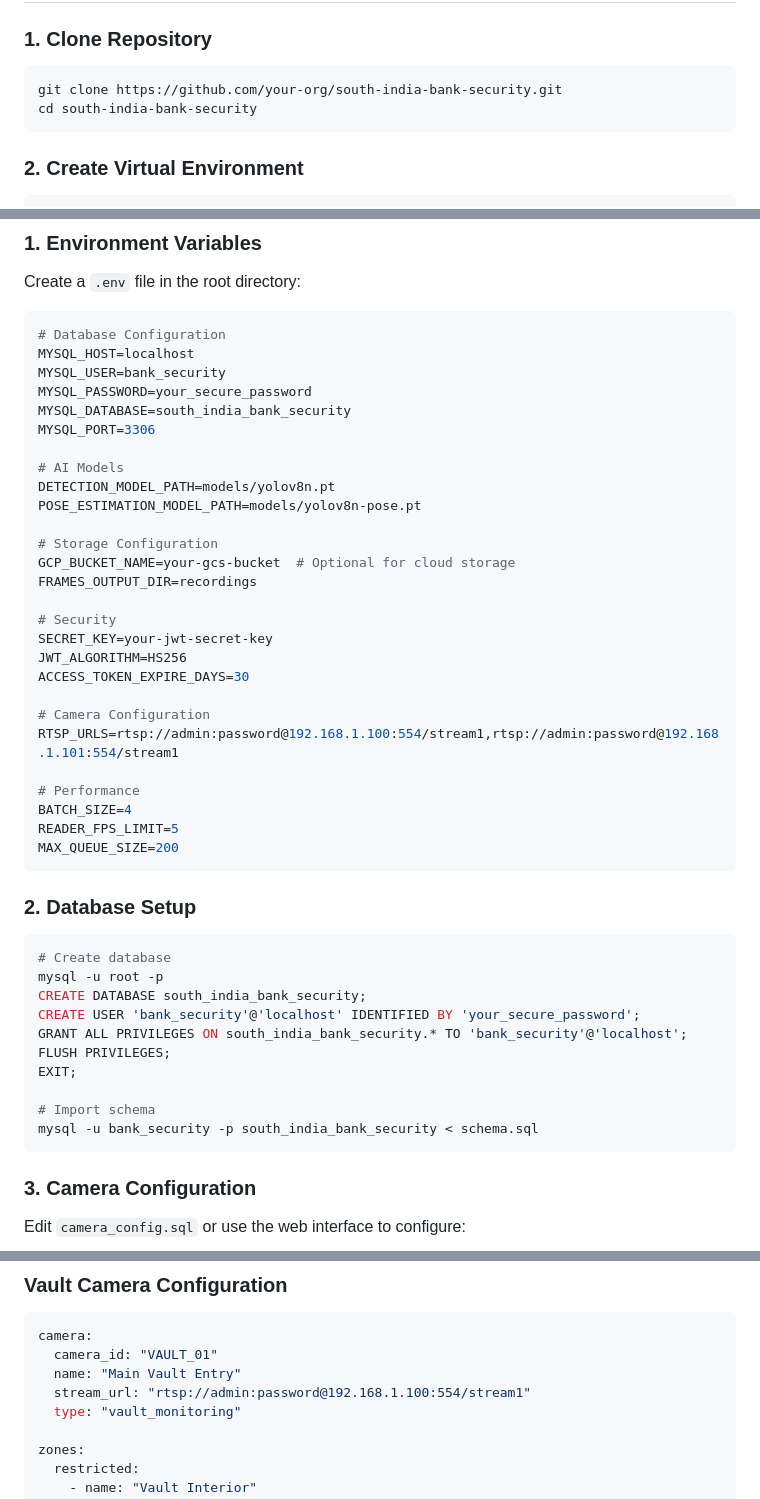
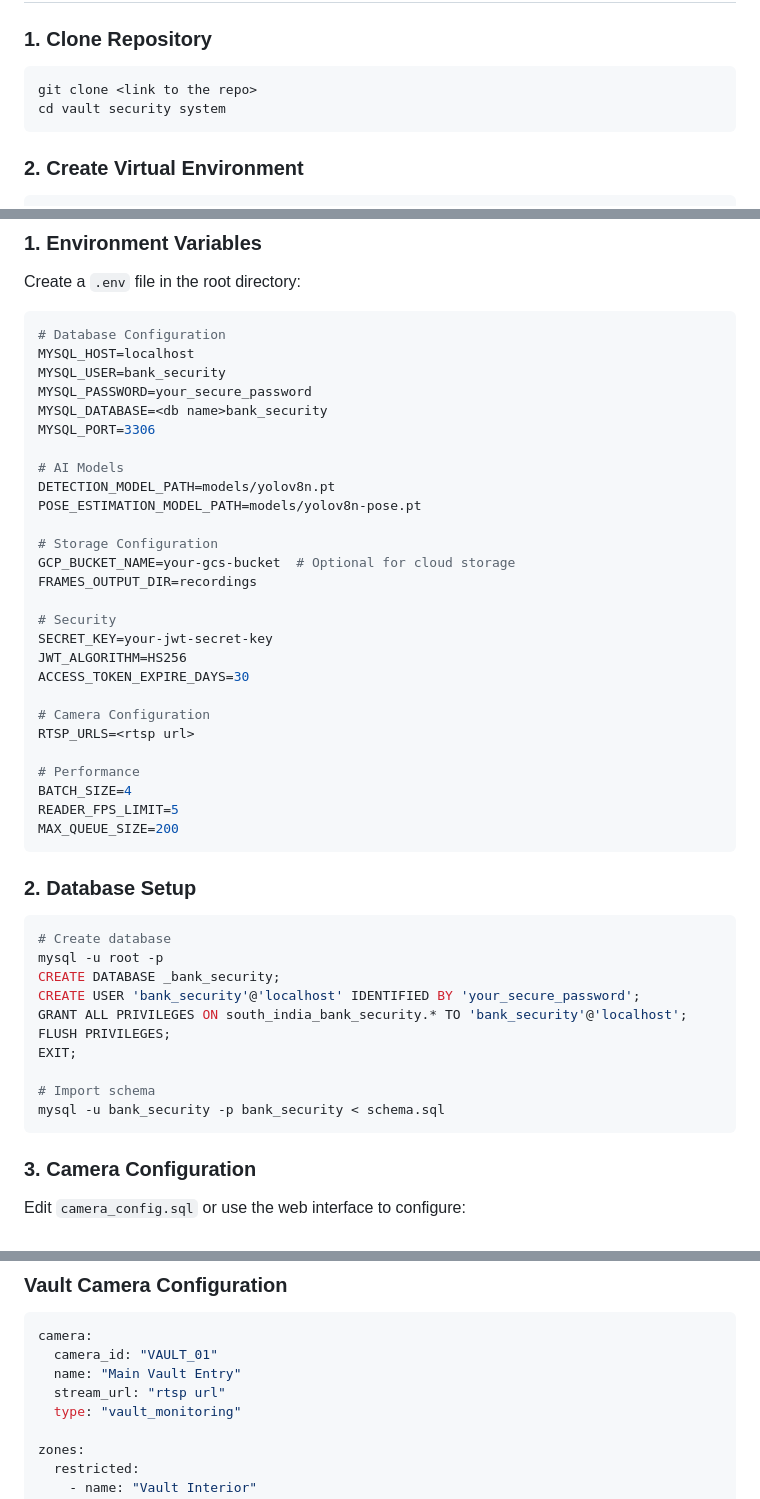
Before and after one commit to sharath-yanamandra/vault-security-system, a Markdown page: README.md, 3 parts joined by grey strips. Drawn GitHub-style.

````diff
--- a/README.md
+++ b/README.md
@@ -46,8 +47,8 @@ A comprehensive video surveillance system designed specifically for banking envi
 
 ### 1. Clone Repository
 ```bash
-git clone https://github.com/your-org/south-india-bank-security.git
-cd south-india-bank-security
+git clone <link to the repo>
+cd vault security system
 ```
 
 ### 2. Create Virtual Environment
@@ -78,7 +79,7 @@ Create a `.env` file in the root directory:
 MYSQL_HOST=localhost
 MYSQL_USER=bank_security
 MYSQL_PASSWORD=your_secure_password
-MYSQL_DATABASE=south_india_bank_security
+MYSQL_DATABASE=<db name>bank_security
 MYSQL_PORT=3306
 
 # AI Models
@@ -95,7 +96,7 @@ JWT_ALGORITHM=HS256
 ACCESS_TOKEN_EXPIRE_DAYS=30
 
 # Camera Configuration
-RTSP_URLS=rtsp://admin:password@192.168.1.100:554/stream1,rtsp://admin:password@192.168.1.101:554/stream1
+RTSP_URLS=<rtsp url>
 
 # Performance
 BATCH_SIZE=4
@@ -107,14 +108,14 @@ MAX_QUEUE_SIZE=200
 ```bash
 # Create database
 mysql -u root -p
-CREATE DATABASE south_india_bank_security;
+CREATE DATABASE _bank_security;
 CREATE USER 'bank_security'@'localhost' IDENTIFIED BY 'your_secure_password';
 GRANT ALL PRIVILEGES ON south_india_bank_security.* TO 'bank_security'@'localhost';
 FLUSH PRIVILEGES;
 EXIT;
 
 # Import schema
-mysql -u bank_security -p south_india_bank_security < schema.sql
+mysql -u bank_security -p bank_security < schema.sql
 ```
 
 ### 3. Camera Configuration
@@ -180,7 +181,7 @@ Open your browser and navigate to:
 camera:
   camera_id: "VAULT_01"
   name: "Main Vault Entry"
-  stream_url: "rtsp://admin:password@192.168.1.100:554/stream1"
+  stream_url: "rtsp url"
   type: "vault_monitoring"
 
 zones:
````
Also changed, not shown: other parts of README.md (+4 -3 lines).
